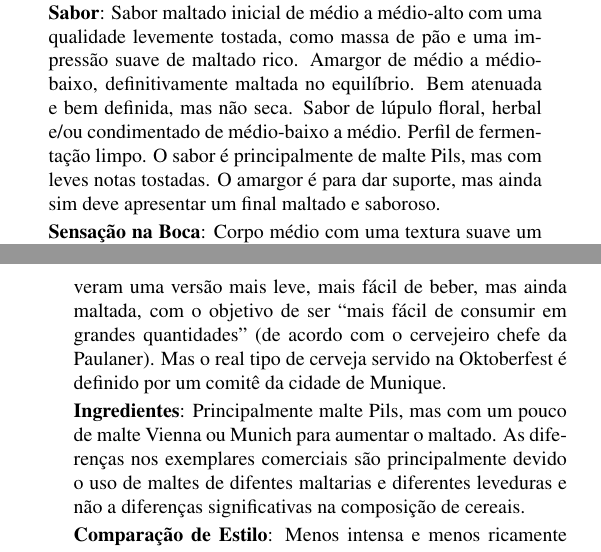
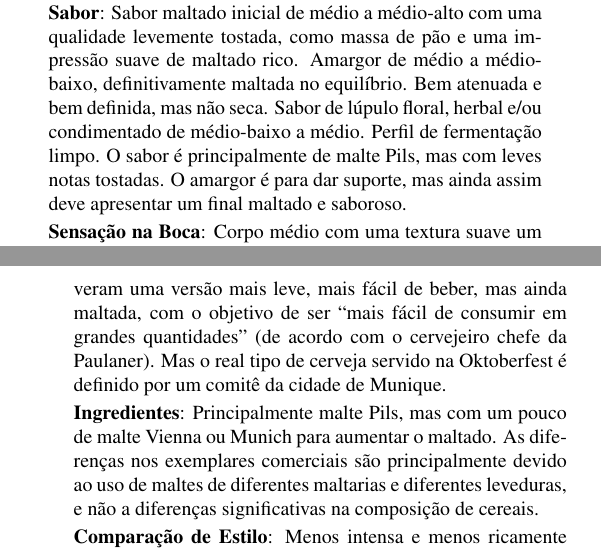
Before and after one commit to bjcp-brasil/bjcp-2021-pt-br, a LaTeX document (main.tex, which reads 04-pale-malty-european-lager/4b-festbier.tex): two parts of the columns of pages 23 and 24 of 120, joined at a grey line, cut so that both start at the same text. Compiled offline with pdfLaTeX.

Commit message:
Corrige erros de ortografia na 4B

```diff
--- a/04-pale-malty-european-lager/4b-festbier.tex
+++ b/04-pale-malty-european-lager/4b-festbier.tex
@@ -1,13 +1,13 @@
 \phantomsection
 \subsection*{4B. Festbier}
 \addcontentsline{toc}{subsection}{4B. Festbier}
-\textbf{Impressão Geral}: Uma cerveja lager alemã clara, suave, limpa, com sabor maltado moderadamente forte e um leve caráter de lúpulo. Equilibra com perfeição força e facilidade de consumo, com uma impressão na boca e final que incentiva o consumo. Destaca os elegantes sabores  de malte alemão sem se tornar muito pesada ou encorpada.
+\textbf{Impressão Geral}: Uma cerveja lager alemã clara, suave, limpa, com sabor maltado moderadamente forte e um leve caráter de lúpulo. Equilibra com perfeição força e facilidade de consumo, com uma impressão na boca e final que incentiva o consumo. Destaca os elegantes sabores de malte alemão sem se tornar muito pesada ou encorpada.
 
 \textbf{Aroma}: Maltado rico moderado com uma ênfase em aromas tostados e/ou de massa de pão e uma impressão de dulçor. Lúpulo floral, herbal e/ou condimentado de baixo a médio-baixo. O malte não deve ter uma qualidade altamente tostada, de caramelo ou tipo biscoito. Perfil de fermentação de lager limpo.
 
 \textbf{Aparência}: Cor de amarelo profundo a dourado profundo, não deve ter tons âmbar. Limpidez brilhante. Espuma persistente com cor de branca a quase branca. A maior parte dos exemplares comerciais são de coloração dourado claro.
 
-\textbf{Sabor}: Sabor maltado inicial de médio a médio-alto com uma qualidade levemente tostada, como massa de pão e uma impressão suave de maltado rico. Amargor de médio a médio-baixo, definitivamente maltada no equilíbrio. Bem atenuada e bem definida, mas não seca. Sabor de lúpulo floral, herbal e/ou condimentado de médio-baixo a médio. Perfil de fermentação limpo. O sabor é principalmente de malte Pils, mas com leves notas tostadas. O amargor é para dar suporte, mas ainda sim deve apresentar um final maltado e saboroso.
+\textbf{Sabor}: Sabor maltado inicial de médio a médio-alto com uma qualidade levemente tostada, como massa de pão e uma impressão suave de maltado rico. Amargor de médio a médio-baixo, definitivamente maltada no equilíbrio. Bem atenuada e bem definida, mas não seca. Sabor de lúpulo floral, herbal e/ou condimentado de médio-baixo a médio. Perfil de fermentação limpo. O sabor é principalmente de malte Pils, mas com leves notas tostadas. O amargor é para dar suporte, mas ainda assim deve apresentar um final maltado e saboroso.
 
 \textbf{Sensação na Boca}: Corpo médio com uma textura suave um tanto cremosa. Carbonatação média. Força do álcool é quase imperceptível, se presente, apenas como um aquecimento sutil.
 
@@ -15,7 +15,7 @@
 
 \textbf{História}: Desde 1990, a maior parte das cervejas servidas na Oktoberfest de Munique são desse estilo. As cervejas exportadas especificamente para os Estados Unidos ainda são do estilo âmbar tradicional, assim como as interpretações produzidas nos Estados Unidos. A Paulaner criou a primeira versão dourada em meados de 1970 porque eles acharam que a Oktoberfest tradicional era muito encorpada. Então eles desenvolveram uma versão mais leve, mais fácil de beber, mas ainda maltada, com o objetivo de ser “mais fácil de consumir em grandes quantidades” (de acordo com o cervejeiro chefe da Paulaner). Mas o real tipo de cerveja servido na Oktoberfest é definido por um comitê da cidade de Munique.
 
-\textbf{Ingredientes}: Principalmente malte Pils, mas com um pouco de malte Vienna ou Munich para aumentar o maltado. As diferenças nos exemplares comerciais são principalmente devido o uso de maltes de difentes maltarias e diferentes leveduras e não a diferenças significativas na composição de cereais.
+\textbf{Ingredientes}: Principalmente malte Pils, mas com um pouco de malte Vienna ou Munich para aumentar o maltado. As diferenças nos exemplares comerciais são principalmente devido ao uso de maltes de diferentes maltarias e diferentes leveduras, e não a diferenças significativas na composição de cereais.
 
 \textbf{Comparação de Estilo}: Menos intensa e menos ricamente tostada do que uma Märzen. Mais forte que uma Munich Helles, com um pouco mais de corpo e sabor de lúpulo e malte. Menos rica em intensidade de malte do que uma Helles Bock. A complexidade de malte é similar a de uma Czech Premium Pale Lager com uma densidade mais alta, embora sem os lúpulos associados.
 
```
